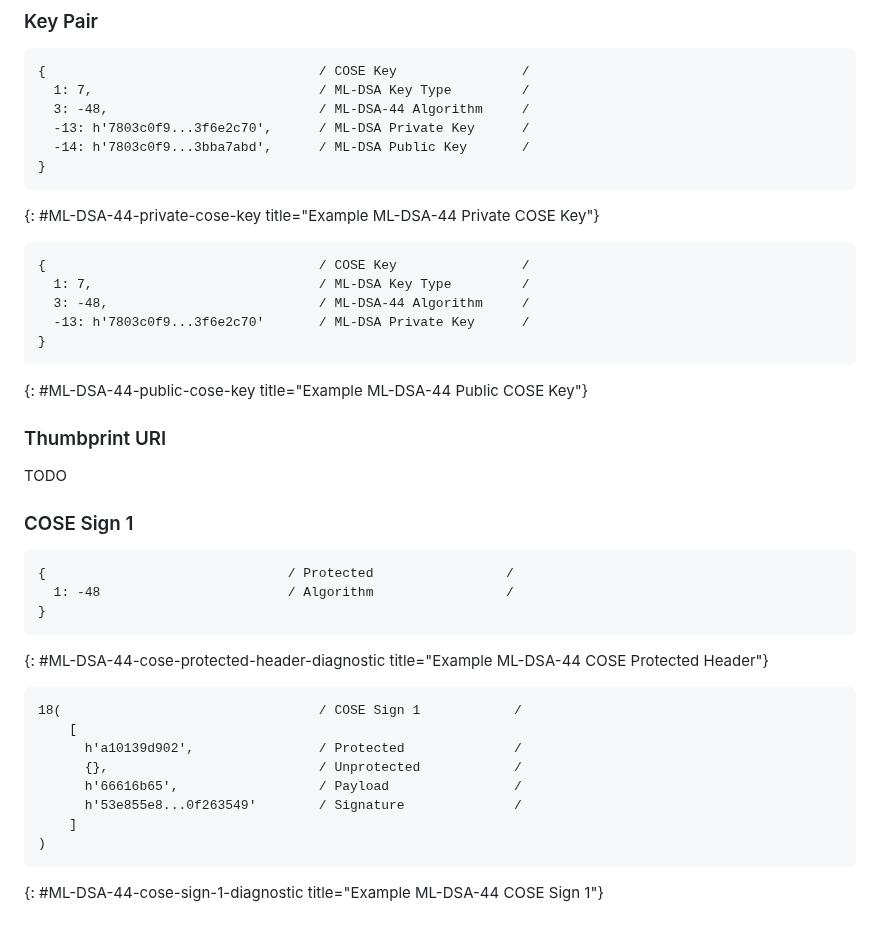
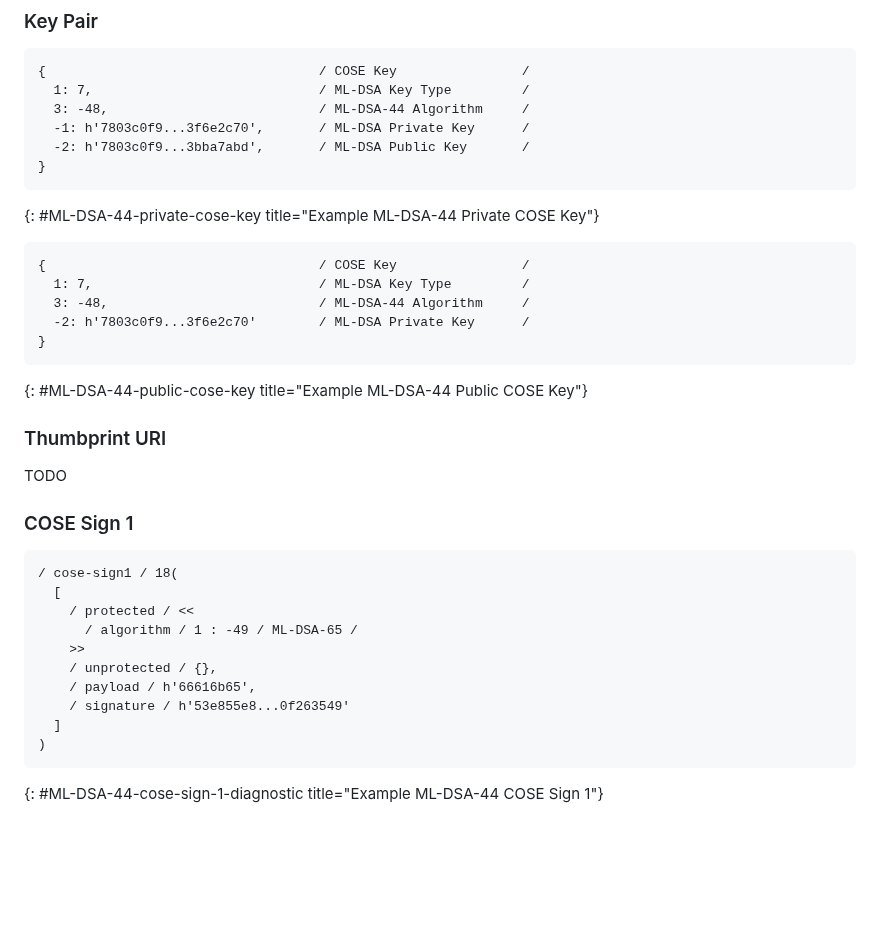
Before and after one commit to cose-wg/draft-ietf-cose-dilithium, a Markdown page: draft-ietf-cose-dilithium.md, the part around one of its changes. GitHub-like rendering; blank space fills up the shorter version.

```diff
--- a/draft-ietf-cose-dilithium.md
+++ b/draft-ietf-cose-dilithium.md
@@ -245,8 +332,8 @@ eyJpc3MiOiJ1cm46d...XVpZDo0NTYifQ\
 {                                   / COSE Key                /
   1: 7,                             / ML-DSA Key Type         /
   3: -48,                           / ML-DSA-44 Algorithm     /
-  -13: h'7803c0f9...3f6e2c70',      / ML-DSA Private Key      /
-  -14: h'7803c0f9...3bba7abd',      / ML-DSA Public Key       /
+  -1: h'7803c0f9...3f6e2c70',       / ML-DSA Private Key      /
+  -2: h'7803c0f9...3bba7abd',       / ML-DSA Public Key       /
 }
 ~~~~
 {: #ML-DSA-44-private-cose-key title="Example ML-DSA-44 Private COSE Key"}
@@ -255,7 +342,7 @@ eyJpc3MiOiJ1cm46d...XVpZDo0NTYifQ\
 {                                   / COSE Key                /
   1: 7,                             / ML-DSA Key Type         /
   3: -48,                           / ML-DSA-44 Algorithm     /
-  -13: h'7803c0f9...3f6e2c70'       / ML-DSA Private Key      /
+  -2: h'7803c0f9...3f6e2c70'        / ML-DSA Private Key      /
 }
 ~~~~
 {: #ML-DSA-44-public-cose-key title="Example ML-DSA-44 Public COSE Key"}
@@ -266,23 +353,16 @@ TODO
 
 ### COSE Sign 1
 
-
 ~~~~ cbor-diag
-{                               / Protected                 /
-  1: -48                        / Algorithm                 /
-}
-~~~~
-{: #ML-DSA-44-cose-protected-header-diagnostic title="Example ML-DSA-44 COSE Protected Header"}
-
-
-~~~~ cbor-diag
-18(                                 / COSE Sign 1            /
-    [
-      h'a10139d902',                / Protected              /
-      {},                           / Unprotected            /
-      h'66616b65',                  / Payload                /
-      h'53e855e8...0f263549'        / Signature              /
-    ]
+/ cose-sign1 / 18(
+  [
+    / protected / <<
+      / algorithm / 1 : -49 / ML-DSA-65 /
+    >>
+    / unprotected / {},
+    / payload / h'66616b65',
+    / signature / h'53e855e8...0f263549'
+  ]
 )
 ~~~~
 {: #ML-DSA-44-cose-sign-1-diagnostic title="Example ML-DSA-44 COSE Sign 1"}
```
Also changed, not shown: other parts of draft-ietf-cose-dilithium.md (+113 -26 lines).
